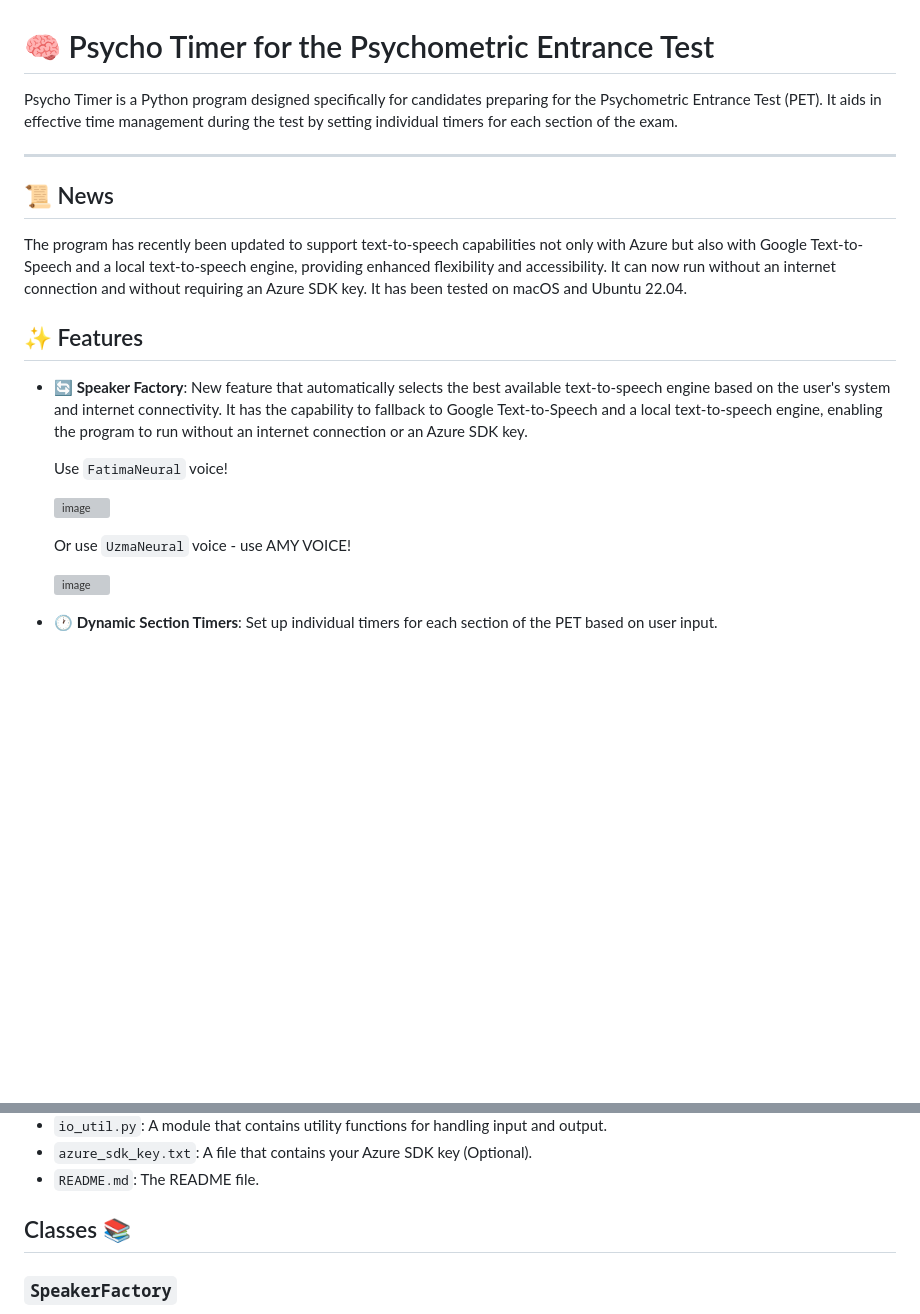
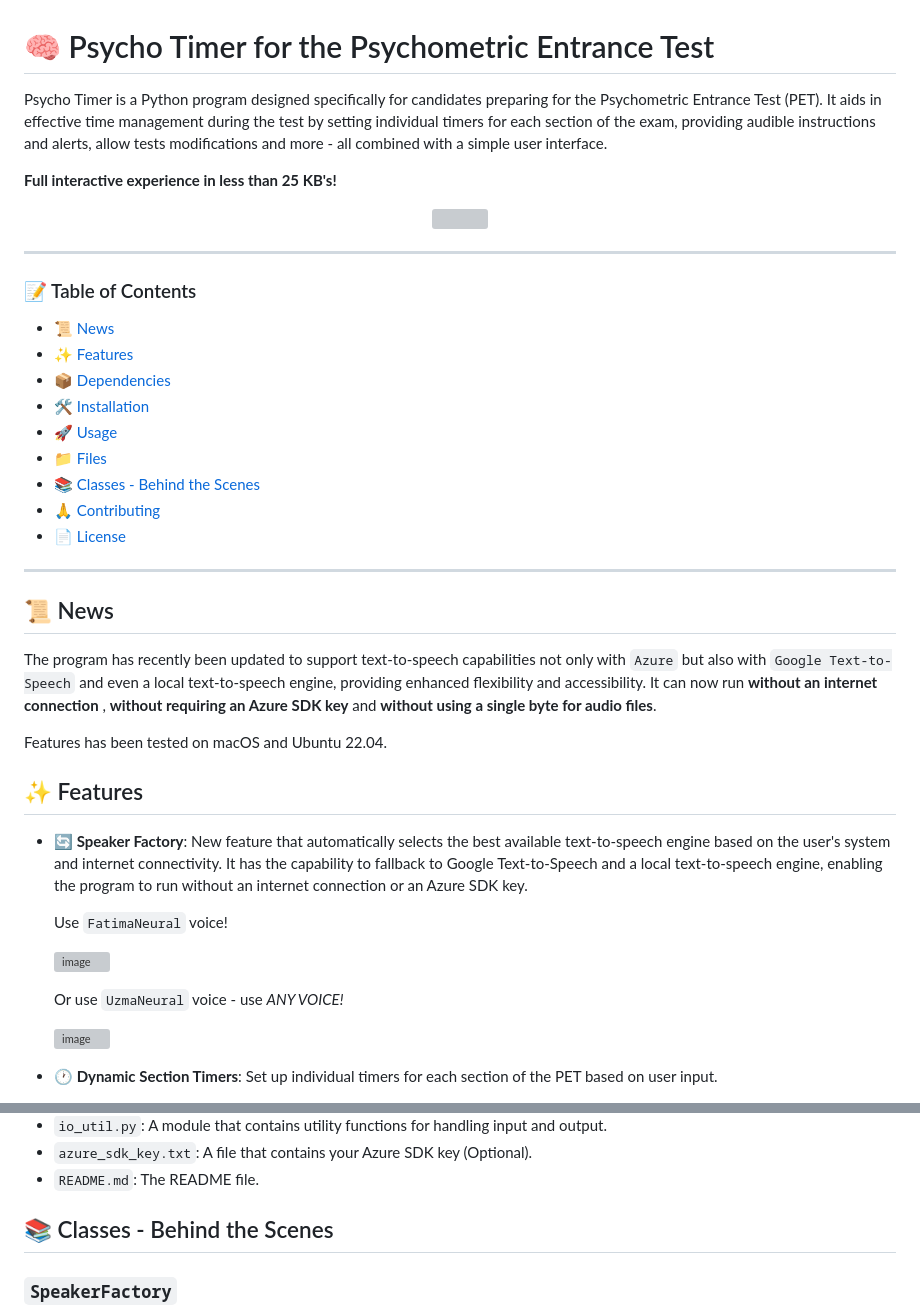
Before and after one commit to Dor-sketch/talking-timer, a Markdown page: README.md, 2 parts joined by grey strips. Rendered like a GitHub page; blank space fills up the shorter version; grey boxes are pictures that could not be loaded.

```diff
--- a/README.md
+++ b/README.md
@@ -1,12 +1,40 @@
 # 🧠 Psycho Timer for the Psychometric Entrance Test
 
-Psycho Timer is a Python program designed specifically for candidates preparing for the Psychometric Entrance Test (PET). It aids in effective time management during the test by setting individual timers for each section of the exam.
+Psycho Timer is a Python program designed specifically for candidates preparing for the Psychometric Entrance Test (PET). It aids in effective time management during the test by setting individual timers for each section of the exam,  providing audible instructions and alerts, allow tests modifications and more - all combined with a simple user interface.
+
+**Full interactive experience in less than 25 KB's!**
+
+<div align="center" style="margin: 20px">
+   <img src="https://github.com/Dor-sketch/PsychoTimer/assets/138825033/b8bc8d23-0aae-4983-8932-52adaa34b6a5" width="400" height="400" /></img>
+</div>
+
+---
+
+### 📝 Table of Contents
+
+<!-- @import "[TOC]" {cmd="toc" depthFrom=2 depthTo=2 orderedList=false} -->
+
+<!-- code_chunk_output -->
+
+- [📜 News](#-news)
+- [✨ Features](#-features)
+- [📦 Dependencies](#-dependencies)
+- [🛠 Installation](#-installation)
+- [🚀 Usage](#-usage)
+- [📁 Files](#-files)
+- [📚 Classes - Behind the Scenes](#-classes---behind-the-scenes)
+- [🙏 Contributing](#-contributing)
+- [📄 License](#-license)
+
+<!-- /code_chunk_output -->
 
 ---
 
 ## 📜 News
 
-The program has recently been updated to support text-to-speech capabilities not only with Azure but also with Google Text-to-Speech and a local text-to-speech engine, providing enhanced flexibility and accessibility. It can now run without an internet connection and without requiring an Azure SDK key. It has been tested on macOS and Ubuntu 22.04.
+The program has recently been updated to support text-to-speech capabilities not only with `Azure` but also with `Google Text-to-Speech` and even a local text-to-speech engine, providing enhanced flexibility and accessibility. It can now run **without an internet connection** , **without requiring an Azure SDK key** and **without using a single byte for audio files**.
+
+Features has been tested on macOS and Ubuntu 22.04.
 
 ## ✨ Features
 
@@ -16,7 +44,7 @@ The program has recently been updated to support text-to-speech capabilities not
 
    ![image](https://github.com/Dor-sketch/PsychoTimer/assets/138825033/e5101434-1889-4e75-9452-0e3c61b84bc2)
 
-   Or use `UzmaNeural` voice - use AMY VOICE!
+   Or use `UzmaNeural` voice - use *ANY VOICE!*
 
    ![image](https://github.com/Dor-sketch/PsychoTimer/assets/138825033/8bb84d10-ee72-4818-84c3-6f18c53d92ff)
 
@@ -93,7 +124,7 @@ Program includes interactive walkthrogh:
 - `azure_sdk_key.txt`: A file that contains your Azure SDK key (Optional).
 - `README.md`: The README file.
 
-## Classes 📚
+## 📚 Classes - Behind the Scenes
 
 ### `SpeakerFactory`
 
```
Also changed, not shown: other parts of README.md (+4 -1 lines).
